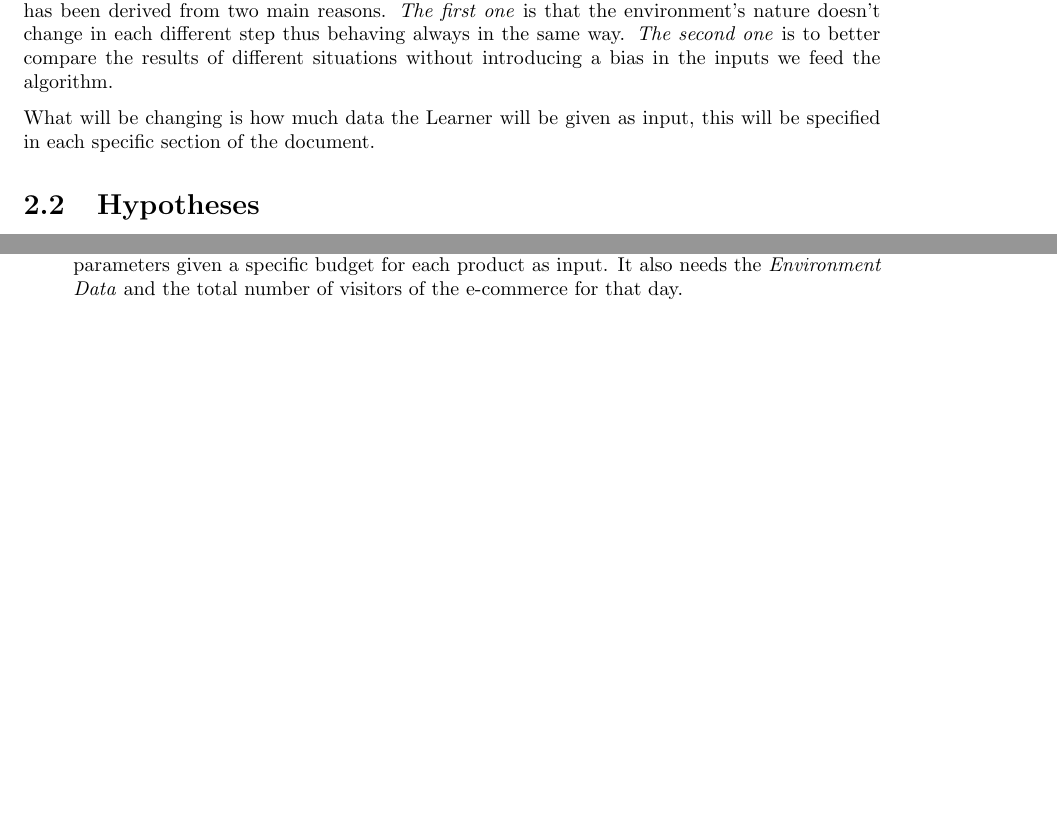
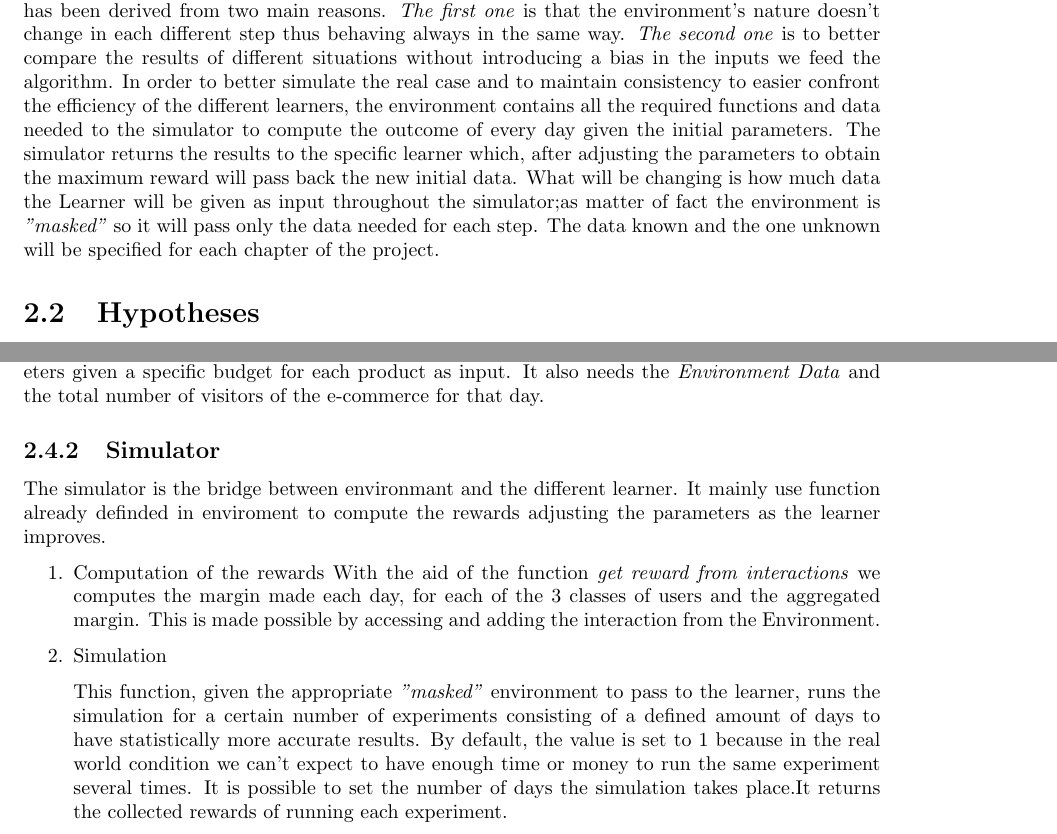
Before and after one commit to OLA2022-Group-12/OLA2022-Report, a LaTeX thesis (report/report.tex, which reads report/chapters/2.environment.tex): two parts of pages 6 and 7 of 15 before the commit and two parts of pages 6 and 8 of 16 after it, joined at a grey line, cut so that both start at the same text, the shorter picture padded with empty space. Compiled offline with pdfLaTeX.

Commit message:
Update 2.environment.tex

```diff
--- a/report/chapters/2.environment.tex
+++ b/report/chapters/2.environment.tex
@@ -4,9 +4,8 @@
 \label{chap:env_overview}
 
 The environment is coded as a constant base upon which we build the entire project. This choice has been derived from two main reasons. \textit{The first one} is that the environment's nature doesn't change in each different step thus behaving always in the same way. \textit{The second one} is to better compare the results of different situations without introducing a bias in the inputs we feed the algorithm.
-
-What will be changing is how much data the Learner will be given as input, this will be specified in each specific section of the document.
-
+In order to better simulate the real case and to maintain consistency to easier confront the efficiency of the different learners, the environment contains all the required functions and data needed to the simulator to compute the outcome of every day given the initial parameters. The simulator returns the results to the specific learner which, after adjusting the parameters to obtain the maximum reward will pass back the new initial data.
+What will be changing is how much data the Learner will be given as input throughout the simulator;as matter of fact the environment is \textit{"masked"} so it will pass only the data needed for each step. The data known and the one unknown will be specified for each chapter of the project.
 \section{Hypotheses}
  \label{sec:env_hypoteses}
 
@@ -51,5 +53,13 @@ The environment is composed by different objects and functions which model the u
     \item Overall result of a day
 
     \textit{get day of interactions} gives us the interactions of a whole day and generates new updated parameters given a specific budget for each product as input. It also needs the \textit{Environment Data} and the total number of visitors of the e-commerce for that day.
+    \end{enumerate}
+     \subsection{Simulator}
+     The simulator is the bridge between environmant and the different learner. It mainly use function already definded in enviroment to compute the rewards adjusting the parameters as the learner improves.
+     \begin{enumerate}
+     \item Computation of the rewards
+     With the aid of the function \textit{get reward from interactions} we computes the margin made each day, for each of the 3 classes of users and the aggregated margin. This is made possible by accessing and adding the interaction from the Environment.
 
-\end{enumerate}
+     \item Simulation
+
+     This function, given the appropriate \textit{"masked"} environment to pass to the learner, runs the simulation for a certain number of experiments consisting of a defined amount of days to have statistically more accurate results. By default, the value is set to 1 because in the real world condition we can't expect to have enough time or money to run the same experiment several times. It is possible to set the number of days the simulation takes place.It returns the collected rewards of running each experiment.
```
Also changed, not shown: report/chapters/2.environment.tex (9 more changed lines).
